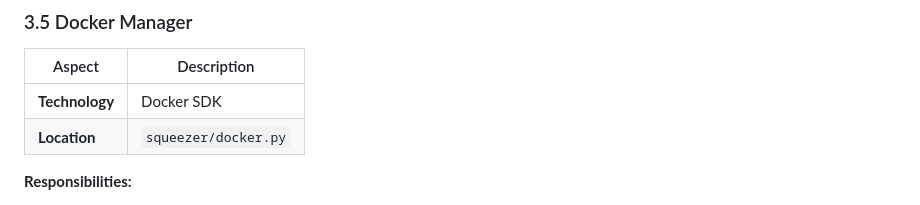
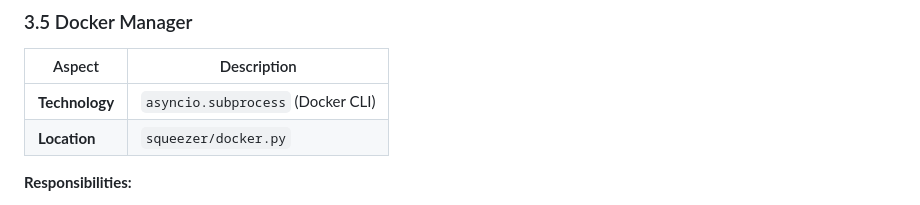
Before and after one commit to lacatu5/squeezer-project, a Markdown page: docs/architecture.md, the part around the change. Drawn GitHub-style.

```diff
--- a/docs/architecture.md
+++ b/docs/architecture.md
@@ -103,7 +103,7 @@ flowchart TB
 
 | Aspect | Description |
 |--------|-------------|
-| **Technology** | Docker SDK |
+| **Technology** | `asyncio.subprocess` (Docker CLI) |
 | **Location** | `squeezer/docker.py` |
 
 **Responsibilities:**
```
Also changed, not shown: docs/design-decisions.md (+7 -21 lines).
